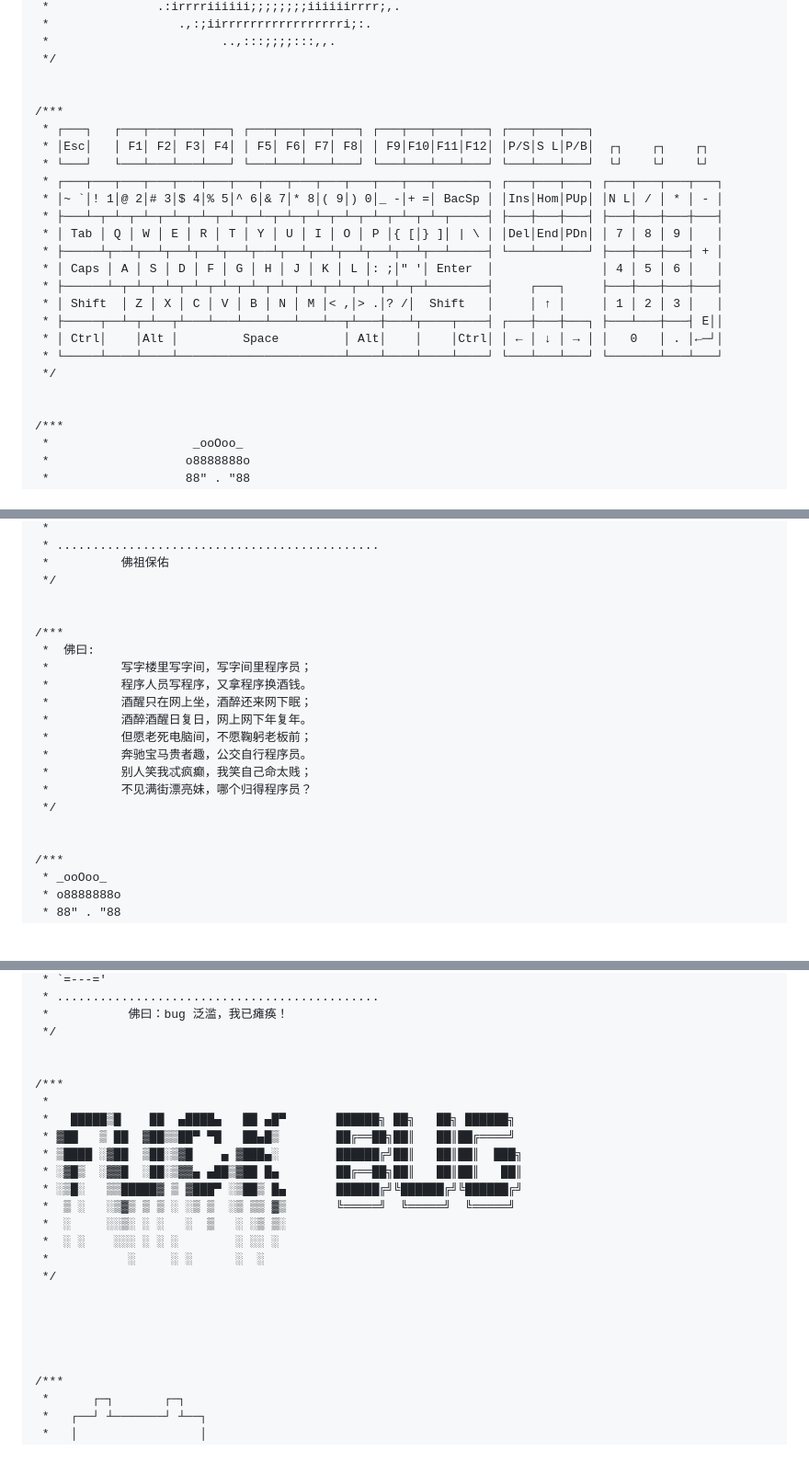
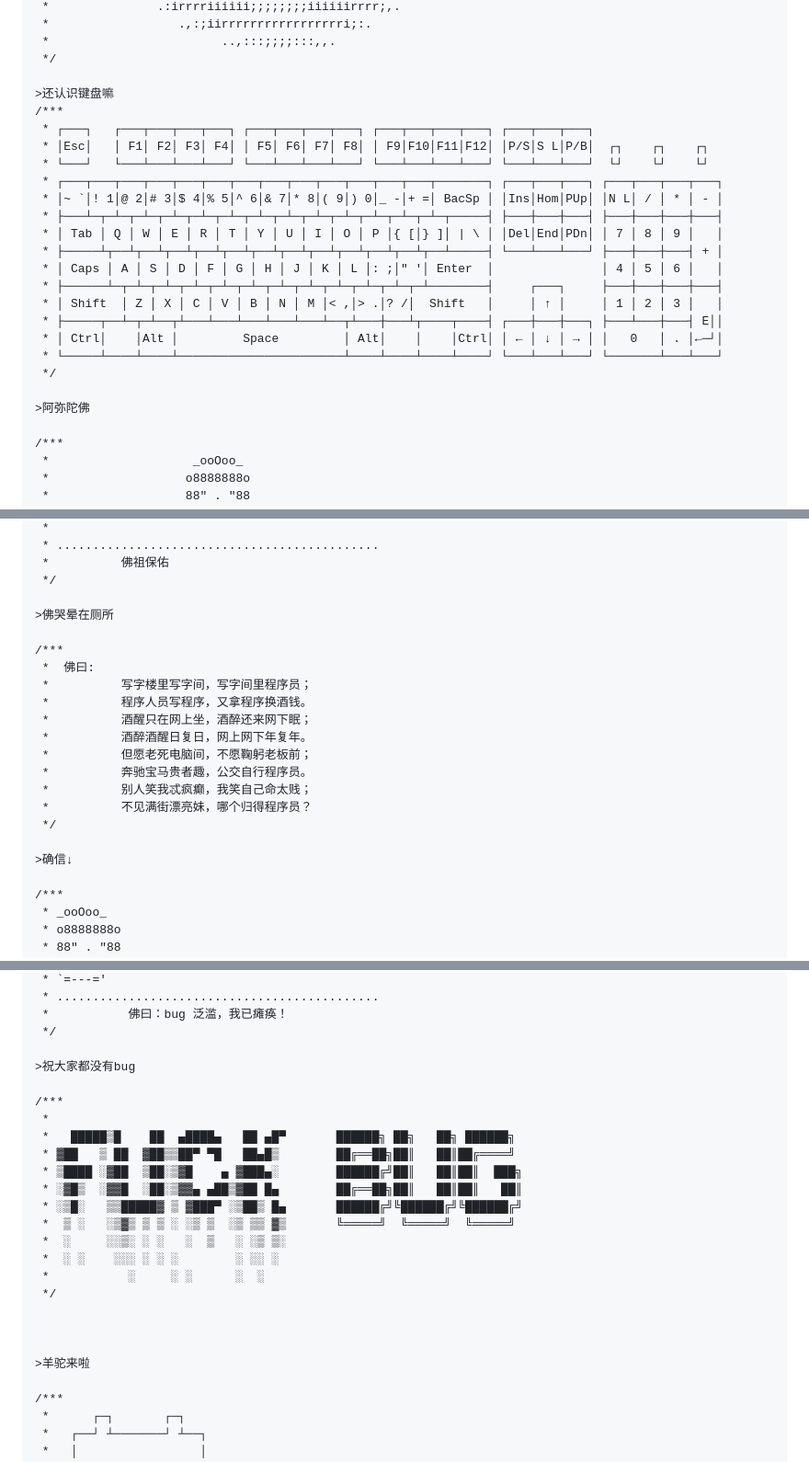
Before and after one commit to XiaojiumiaoWu/XiaojiumiaoWu, a Markdown page: README.md, 3 parts joined by grey strips. Shown: that part at 92% size. GitHub-like rendering; blank space fills up the shorter version.

```diff
--- a/README.md
+++ b/README.md
@@ -160,7 +161,7 @@
  *                        ..,:::;;;;:::,,.
  */
 
-
+>还认识键盘嘛
 /***
  * ┌───┐   ┌───┬───┬───┬───┐ ┌───┬───┬───┬───┐ ┌───┬───┬───┬───┐ ┌───┬───┬───┐
  * │Esc│   │ F1│ F2│ F3│ F4│ │ F5│ F6│ F7│ F8│ │ F9│F10│F11│F12│ │P/S│S L│P/B│  ┌┐    ┌┐    ┌┐
@@ -178,6 +179,7 @@
  * └─────┴────┴────┴───────────────────────┴────┴────┴────┴────┘ └───┴───┴───┘ └───────┴───┴───┘
  */
 
+>阿弥陀佛
 
 /***
  *                    _ooOoo_
@@ -203,6 +205,7 @@
  *          佛祖保佑
  */
 
+>佛哭晕在厕所
 
 /***
  *  佛曰:
@@ -216,6 +219,7 @@
  *          不见满街漂亮妹，哪个归得程序员？
  */
 
+>确信↓
 
 /***
  * _ooOoo_
@@ -240,6 +244,7 @@
  *           佛曰：bug 泛滥，我已瘫痪！
  */
 
+>祝大家都没有bug
 
 /***
  *
@@ -256,7 +261,7 @@
 
 
 
-
+>羊驼来啦
 
 /***
  *      ┌─┐       ┌─┐
```
Also changed, not shown: other parts of README.md (+11 -4 lines).
